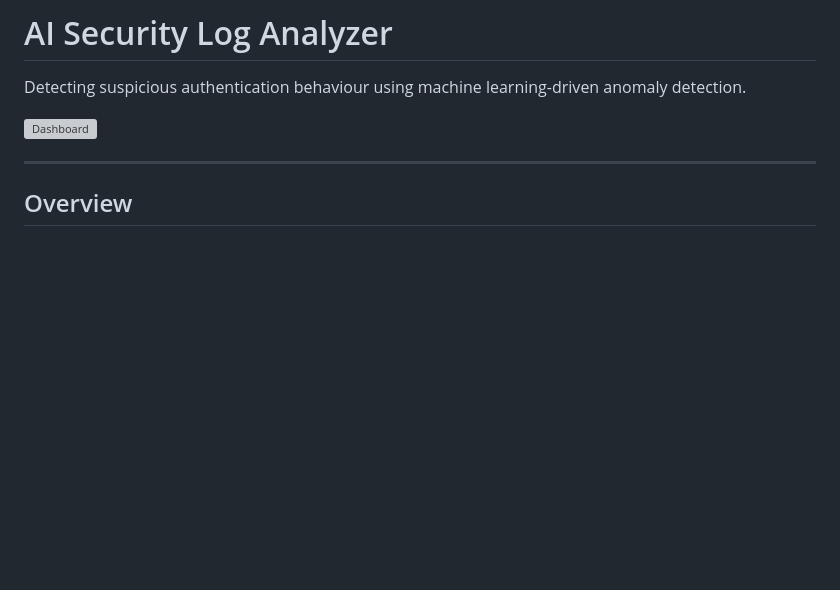
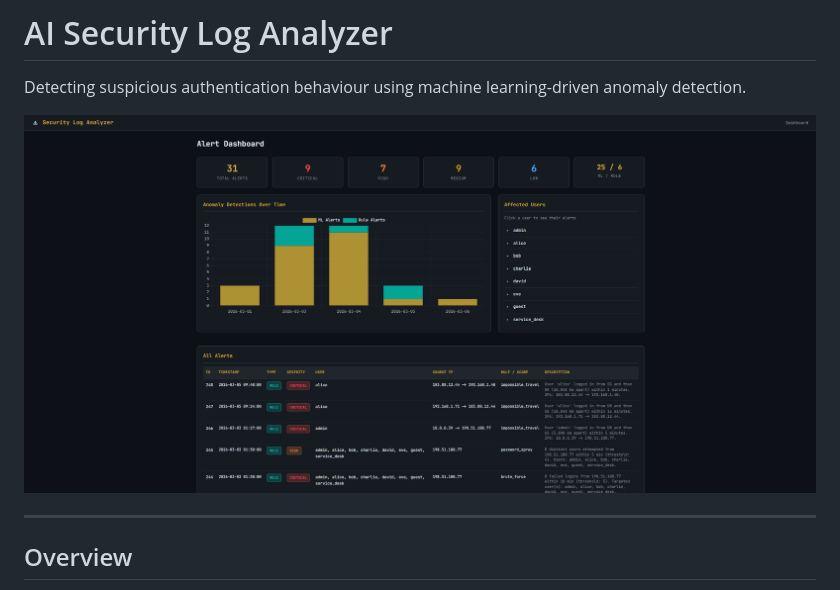
Before and after one commit to chansg/ai-security-log-analyzer, a Markdown page: README.md, the part around the change. GitHub-like rendering; blank space fills up the shorter version; grey boxes are pictures that could not be loaded.

Commit message:
Update image path in README.md

```diff
--- a/README.md
+++ b/README.md
@@ -2,7 +2,7 @@
 
 Detecting suspicious authentication behaviour using machine learning-driven anomaly detection.
 
-![Dashboard](https://github.com/chansg/ai-security-log-analyzer/images/dashboard.png)
+![Dashboard](images/dashboard.png)
 
 ---
 
```
